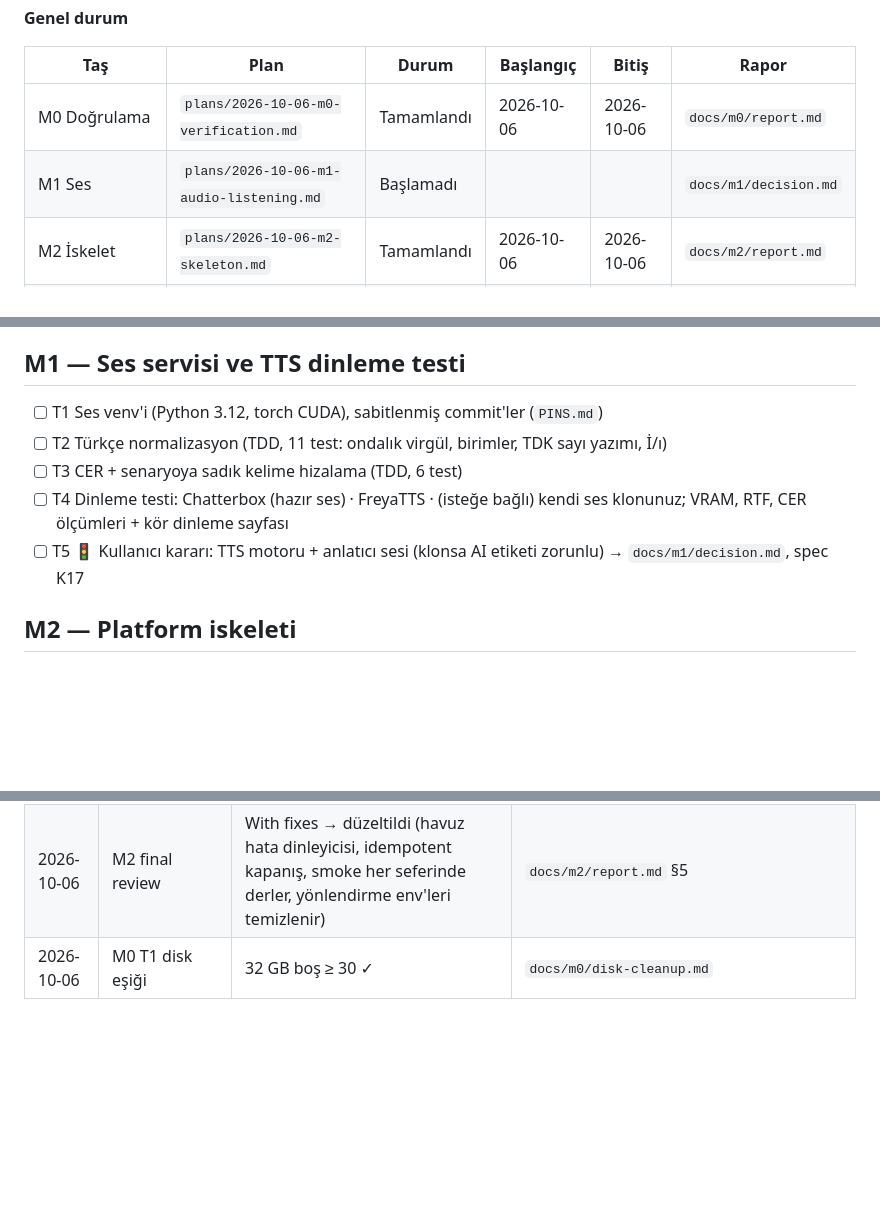
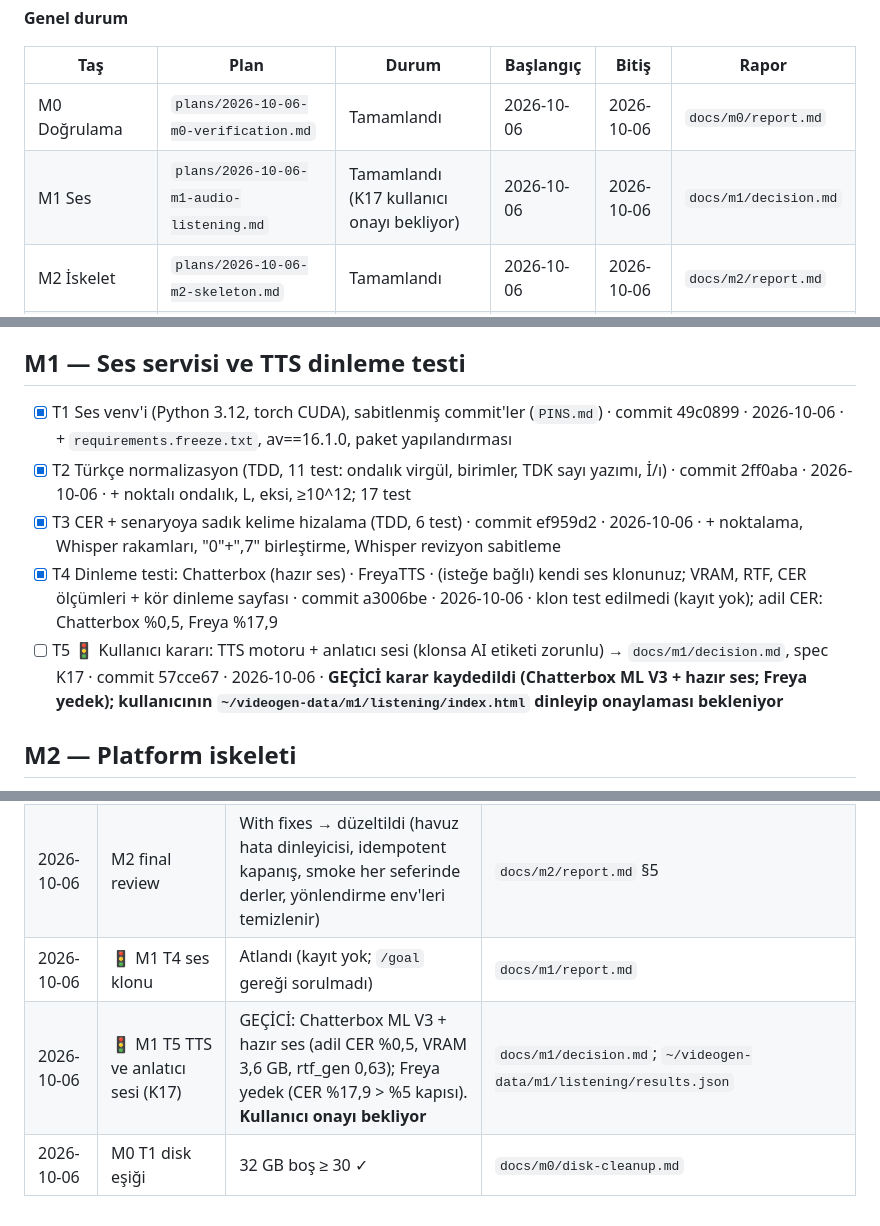
Before and after one commit to Spawnfile/VideoGen, a Markdown page: docs/superpowers/checklist.md, 3 parts joined by grey strips. GitHub-like rendering; blank space fills up the shorter version.

Commit message:
docs(m1): mark M1 complete (K17 pending user confirmation) in checklist and roadmap
Co-Authored-By: Claude Opus 5.5 <noreply@anthropic.com>

```diff
--- a/docs/superpowers/checklist.md
+++ b/docs/superpowers/checklist.md
@@ -7,7 +7,7 @@
 | Taş | Plan | Durum | Başlangıç | Bitiş | Rapor |
 |---|---|---|---|---|---|
 | M0 Doğrulama | `plans/2026-10-06-m0-verification.md` | Tamamlandı | 2026-10-06 | 2026-10-06 | `docs/m0/report.md` |
-| M1 Ses | `plans/2026-10-06-m1-audio-listening.md` | Başlamadı | | | `docs/m1/decision.md` |
+| M1 Ses | `plans/2026-10-06-m1-audio-listening.md` | Tamamlandı (K17 kullanıcı onayı bekliyor) | 2026-10-06 | 2026-10-06 | `docs/m1/decision.md` |
 | M2 İskelet | `plans/2026-10-06-m2-skeleton.md` | Tamamlandı | 2026-10-06 | 2026-10-06 | `docs/m2/report.md` |
 | M3 Canlı agent katmanı | M2 sonrası yazılacak | Plan yok | | | |
 | M4 Dikey dilim | M3 sonrası | Plan yok | | | |
@@ -34,11 +34,11 @@
 
 ## M1 — Ses servisi ve TTS dinleme testi
 
-- [ ] T1 Ses venv'i (Python 3.12, torch CUDA), sabitlenmiş commit'ler (`PINS.md`)
-- [ ] T2 Türkçe normalizasyon (TDD, 11 test: ondalık virgül, birimler, TDK sayı yazımı, İ/ı)
-- [ ] T3 CER + senaryoya sadık kelime hizalama (TDD, 6 test)
-- [ ] T4 Dinleme testi: Chatterbox (hazır ses) · FreyaTTS · (isteğe bağlı) kendi ses klonunuz; VRAM, RTF, CER ölçümleri + kör dinleme sayfası
-- [ ] T5 🚦 Kullanıcı kararı: TTS motoru + anlatıcı sesi (klonsa AI etiketi zorunlu) → `docs/m1/decision.md`, spec K17
+- [x] T1 Ses venv'i (Python 3.12, torch CUDA), sabitlenmiş commit'ler (`PINS.md`) · commit 49c0899 · 2026-10-06 · + `requirements.freeze.txt`, av==16.1.0, paket yapılandırması
+- [x] T2 Türkçe normalizasyon (TDD, 11 test: ondalık virgül, birimler, TDK sayı yazımı, İ/ı) · commit 2ff0aba · 2026-10-06 · + noktalı ondalık, L, eksi, ≥10^12; 17 test
+- [x] T3 CER + senaryoya sadık kelime hizalama (TDD, 6 test) · commit ef959d2 · 2026-10-06 · + noktalama, Whisper rakamları, "0"+",7" birleştirme, Whisper revizyon sabitleme
+- [x] T4 Dinleme testi: Chatterbox (hazır ses) · FreyaTTS · (isteğe bağlı) kendi ses klonunuz; VRAM, RTF, CER ölçümleri + kör dinleme sayfası · commit a3006be · 2026-10-06 · klon test edilmedi (kayıt yok); adil CER: Chatterbox %0,5, Freya %17,9
+- [ ] T5 🚦 Kullanıcı kararı: TTS motoru + anlatıcı sesi (klonsa AI etiketi zorunlu) → `docs/m1/decision.md`, spec K17 · commit 57cce67 · 2026-10-06 · **GEÇİCİ karar kaydedildi (Chatterbox ML V3 + hazır ses; Freya yedek); kullanıcının `~/videogen-data/m1/listening/index.html` dinleyip onaylaması bekleniyor**
 
 ## M2 — Platform iskeleti
 
@@ -124,4 +124,6 @@
 | 2026-10-06 | M2 planı errata | `toFraction` kaldırıldı; kaynak başına normalizasyon | M2 planı başındaki errata |
 | 2026-10-06 | 🚦 M1 öncesi disk eşiği (< 30 GB) | Otonom karar: devam (önceden onaylı `~/.npm` yeniden temizlendi → 29,5 GiB / 31,7 GB). M1 sırasında boş alan < 10 GiB olursa indirmeler durur | M2 sonrası `node_modules` (0,5 GB) + spike (0,3 GB) + npm önbelleği (0,8 GB) alanı tüketti; M1 gerçek ihtiyacı ~8–13 GB (uv hardlink'leri ikinci venv'i ucuzlatır); `df -B1M` 30203 MiB |
 | 2026-10-06 | M2 final review | With fixes → düzeltildi (havuz hata dinleyicisi, idempotent kapanış, smoke her seferinde derler, yönlendirme env'leri temizlenir) | `docs/m2/report.md` §5 |
+| 2026-10-06 | 🚦 M1 T4 ses klonu | Atlandı (kayıt yok; `/goal` gereği sorulmadı) | `docs/m1/report.md` |
+| 2026-10-06 | 🚦 M1 T5 TTS ve anlatıcı sesi (K17) | GEÇİCİ: Chatterbox ML V3 + hazır ses (adil CER %0,5, VRAM 3,6 GB, rtf_gen 0,63); Freya yedek (CER %17,9 > %5 kapısı). **Kullanıcı onayı bekliyor** | `docs/m1/decision.md`; `~/videogen-data/m1/listening/results.json` |
 | 2026-10-06 | M0 T1 disk eşiği | 32 GB boş ≥ 30 ✓ | `docs/m0/disk-cleanup.md` |
```
Also changed, not shown: 1 other file.
